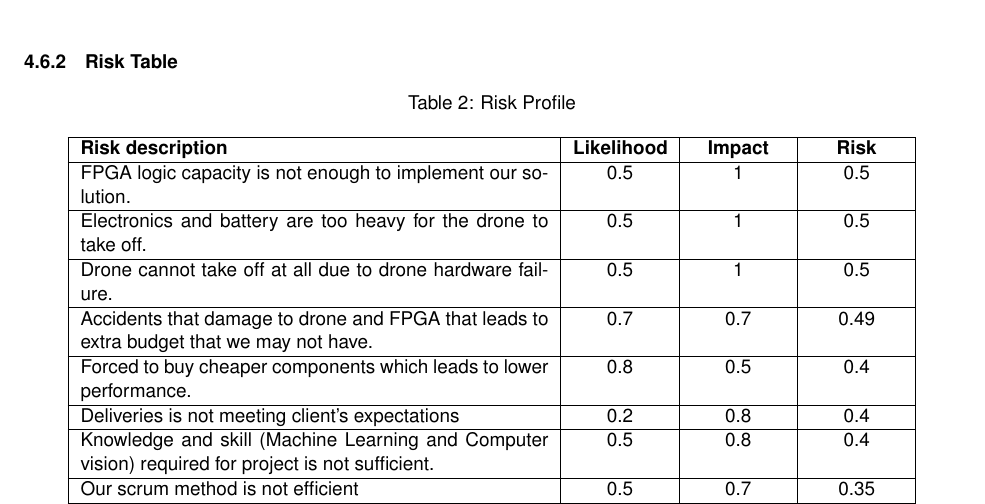
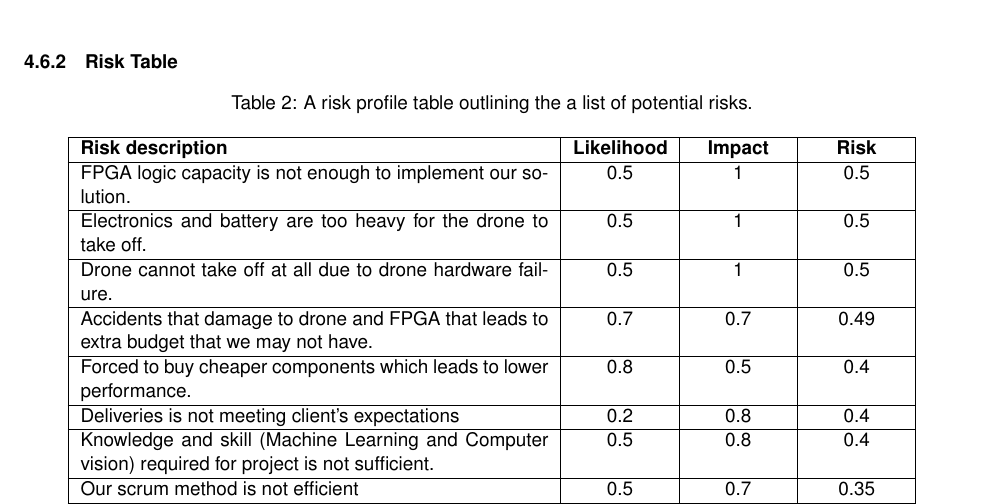
Before and after one commit to Capstone-Skynet/Capstone-Skynet.github.io, a LaTeX document (docs/proposal/proposal.tex, which reads docs/proposal/3_8_risk_profile.tex): part of page 12 of 15, cut so that both start at the same text. Compiled offline with pdfLaTeX.

Commit message:
Update docs/proposal/3_8_risk_profile.tex
Co-Authored-By: Muchen He <mansurhe@outlook.com>

```diff
--- a/docs/proposal/3_8_risk_profile.tex
+++ b/docs/proposal/3_8_risk_profile.tex
@@ -17,7 +17,7 @@ The risk profile is updated/reviewed weekly (during the team meeting) and as oth
 
 \begin{longtable}{|p{0.5\linewidth}|*3{>{\centering\arraybackslash}p{0.1\linewidth}|}}
 
-\caption{Risk Profile}\\
+\caption{A risk profile table outlining the a list of potential risks.}\\
 \hline
 \textbf{Risk description} & \textbf{Likelihood} & \textbf{Impact} & \textbf{Risk} \\
 \hline
```
